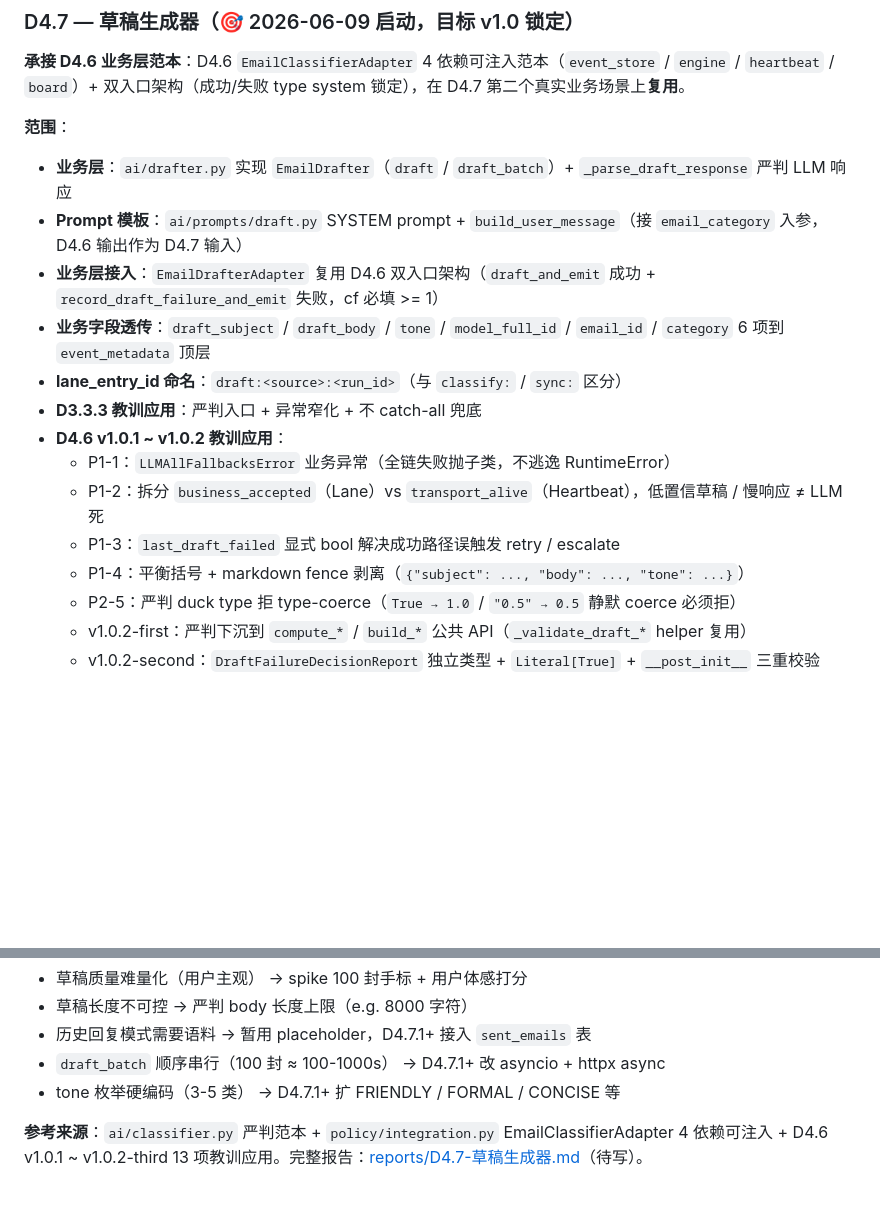
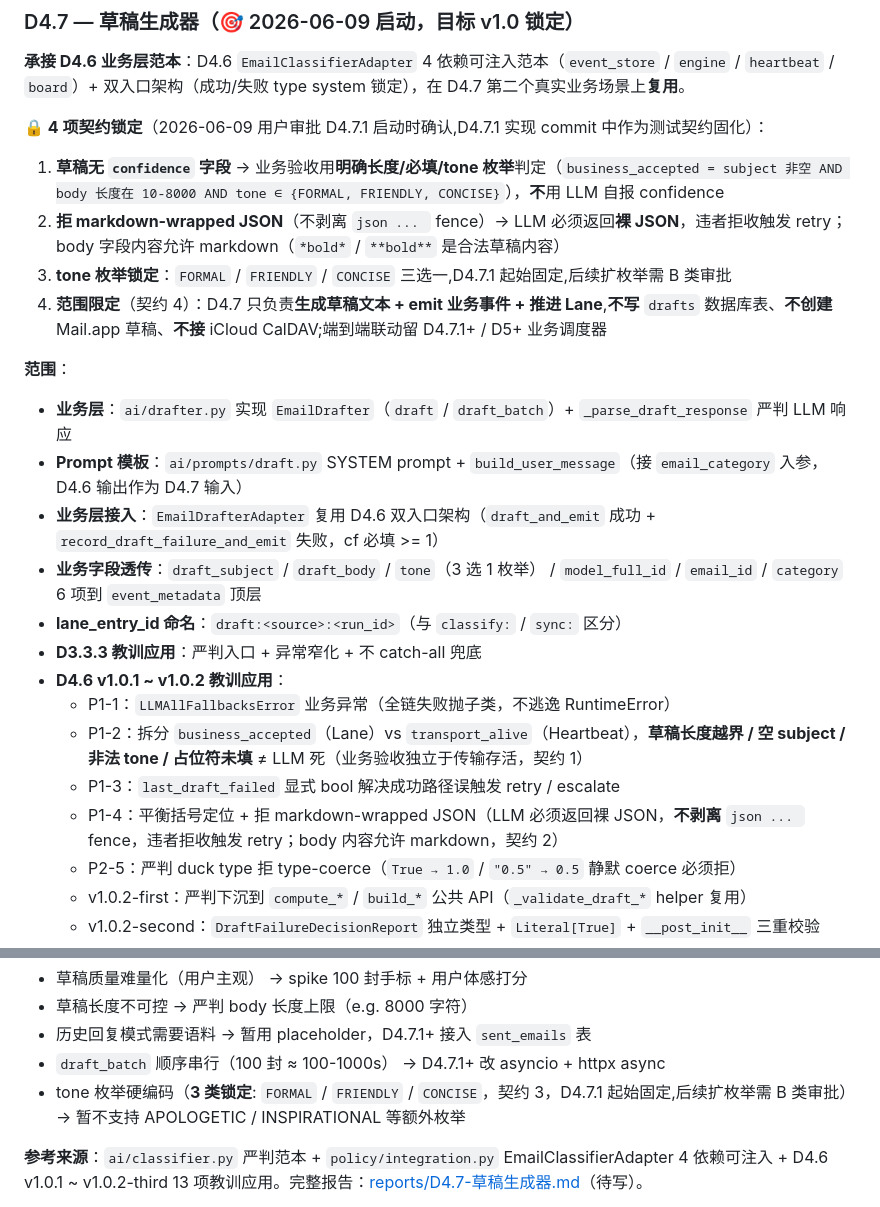
Before and after one commit to MrsP-W/PRY-1, a Markdown page: docs/week1-mvp.md, 2 parts joined by grey strips. Drawn GitHub-style; blank space fills up the shorter version.

````diff
--- a/docs/week1-mvp.md
+++ b/docs/week1-mvp.md
@@ -691,19 +691,26 @@ IMAPConnector 邮件入库脚本 + 1 万封 mock 邮件 < 30s 入库性能验证
 
 **承接 D4.6 业务层范本**：D4.6 `EmailClassifierAdapter` 4 依赖可注入范本（`event_store` / `engine` / `heartbeat` / `board`）+ 双入口架构（成功/失败 type system 锁定），在 D4.7 第二个真实业务场景上**复用**。
 
+**🔒 4 项契约锁定**（2026-06-09 用户审批 D4.7.1 启动时确认,D4.7.1 实现 commit 中作为测试契约固化）：
+
+1. **草稿无 `confidence` 字段** → 业务验收用**明确长度/必填/tone 枚举**判定（`business_accepted = subject 非空 AND body 长度在 10-8000 AND tone ∈ {FORMAL, FRIENDLY, CONCISE}`），**不**用 LLM 自报 confidence
+2. **拒 markdown-wrapped JSON**（不剥离 ```json ... ``` fence）→ LLM 必须返回**裸 JSON**，违者拒收触发 retry；body 字段内容允许 markdown（`*bold*` / `**bold**` 是合法草稿内容）
+3. **tone 枚举锁定**：`FORMAL` / `FRIENDLY` / `CONCISE` 三选一,D4.7.1 起始固定,后续扩枚举需 B 类审批
+4. **范围限定**（契约 4）：D4.7 只负责**生成草稿文本 + emit 业务事件 + 推进 Lane**,**不写** `drafts` 数据库表、**不创建** Mail.app 草稿、**不接** iCloud CalDAV;端到端联动留 D4.7.1+ / D5+ 业务调度器
+
 **范围**：
 
 - **业务层**：`ai/drafter.py` 实现 `EmailDrafter`（`draft` / `draft_batch`）+ `_parse_draft_response` 严判 LLM 响应
 - **Prompt 模板**：`ai/prompts/draft.py` SYSTEM prompt + `build_user_message`（接 `email_category` 入参，D4.6 输出作为 D4.7 输入）
 - **业务层接入**：`EmailDrafterAdapter` 复用 D4.6 双入口架构（`draft_and_emit` 成功 + `record_draft_failure_and_emit` 失败，cf 必填 >= 1）
-- **业务字段透传**：`draft_subject` / `draft_body` / `tone` / `model_full_id` / `email_id` / `category` 6 项到 `event_metadata` 顶层
+- **业务字段透传**：`draft_subject` / `draft_body` / `tone`（3 选 1 枚举） / `model_full_id` / `email_id` / `category` 6 项到 `event_metadata` 顶层
 - **lane_entry_id 命名**：`draft:<source>:<run_id>`（与 `classify:` / `sync:` 区分）
 - **D3.3.3 教训应用**：严判入口 + 异常窄化 + 不 catch-all 兜底
 - **D4.6 v1.0.1 ~ v1.0.2 教训应用**：
   - P1-1：`LLMAllFallbacksError` 业务异常（全链失败抛子类，不逃逸 RuntimeError）
-  - P1-2：拆分 `business_accepted`（Lane）vs `transport_alive`（Heartbeat），低置信草稿 / 慢响应 ≠ LLM 死
+  - P1-2：拆分 `business_accepted`（Lane）vs `transport_alive`（Heartbeat），**草稿长度越界 / 空 subject / 非法 tone / 占位符未填** ≠ LLM 死（业务验收独立于传输存活，契约 1）
   - P1-3：`last_draft_failed` 显式 bool 解决成功路径误触发 retry / escalate
-  - P1-4：平衡括号 + markdown fence 剥离（`{"subject": ..., "body": ..., "tone": ...}`）
+  - P1-4：平衡括号定位 + 拒 markdown-wrapped JSON（LLM 必须返回裸 JSON，**不剥离** ```json ... ``` fence，违者拒收触发 retry；body 内容允许 markdown，契约 2）
   - P2-5：严判 duck type 拒 type-coerce（`True → 1.0` / `"0.5" → 0.5` 静默 coerce 必须拒）
   - v1.0.2-first：严判下沉到 `compute_*` / `build_*` 公共 API（`_validate_draft_*` helper 复用）
   - v1.0.2-second：`DraftFailureDecisionReport` 独立类型 + `Literal[True]` + `__post_init__` 三重校验
@@ -745,7 +752,7 @@ IMAPConnector 邮件入库脚本 + 1 万封 mock 邮件 < 30s 入库性能验证
 - 草稿长度不可控 → 严判 body 长度上限（e.g. 8000 字符）
 - 历史回复模式需要语料 → 暂用 placeholder，D4.7.1+ 接入 `sent_emails` 表
 - `draft_batch` 顺序串行（100 封 ≈ 100-1000s） → D4.7.1+ 改 asyncio + httpx async
-- tone 枚举硬编码（3-5 类） → D4.7.1+ 扩 FRIENDLY / FORMAL / CONCISE 等
+- tone 枚举硬编码（**3 类锁定**: `FORMAL` / `FRIENDLY` / `CONCISE`，契约 3，D4.7.1 起始固定,后续扩枚举需 B 类审批）→ 暂不支持 APOLOGETIC / INSPIRATIONAL 等额外枚举
 
 **参考来源**：`ai/classifier.py` 严判范本 + `policy/integration.py` EmailClassifierAdapter 4 依赖可注入 + D4.6 v1.0.1 ~ v1.0.2-third 13 项教训应用。完整报告：[reports/D4.7-草稿生成器.md](../reports/D4.7-草稿生成器.md)（待写）。
 
````
